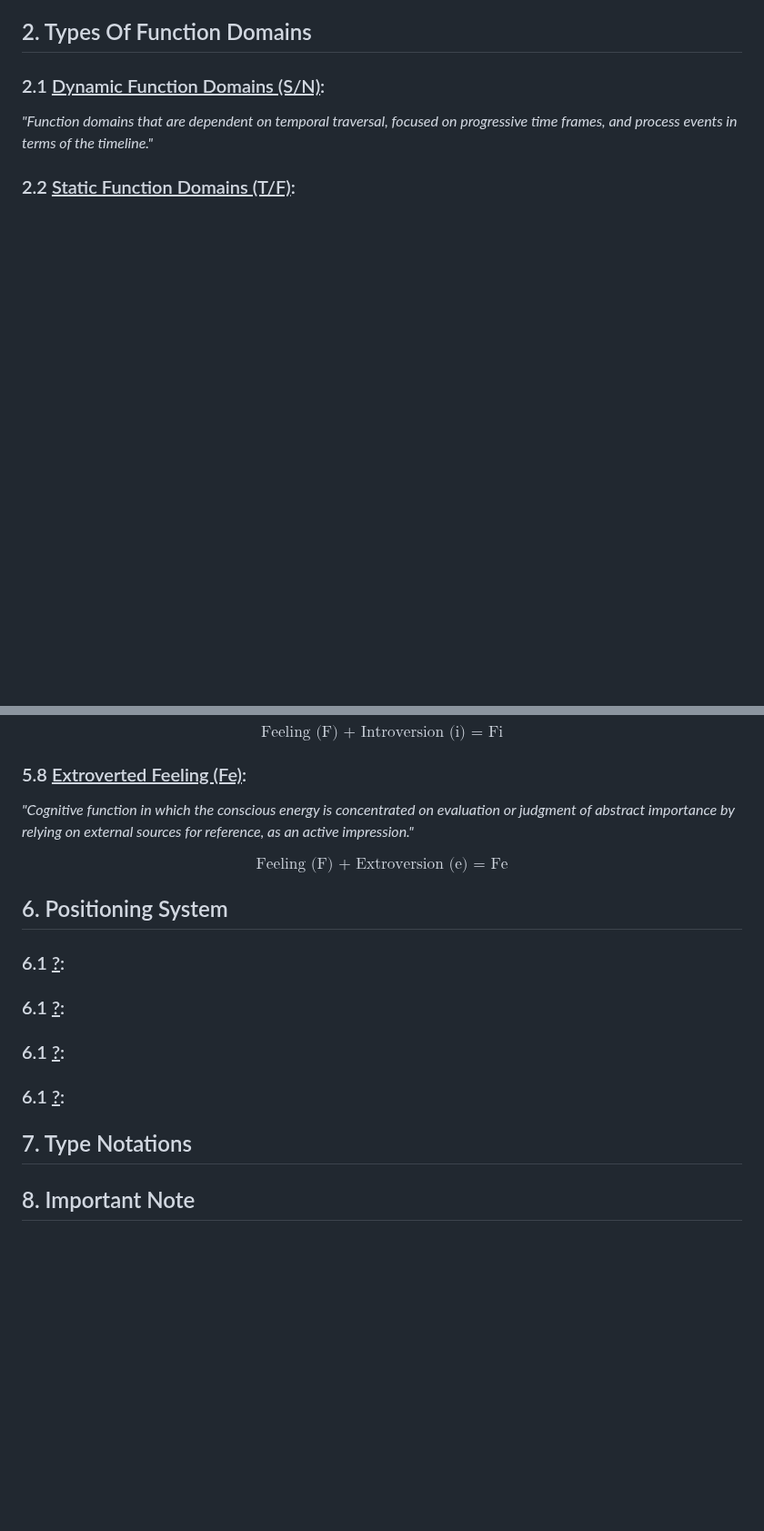
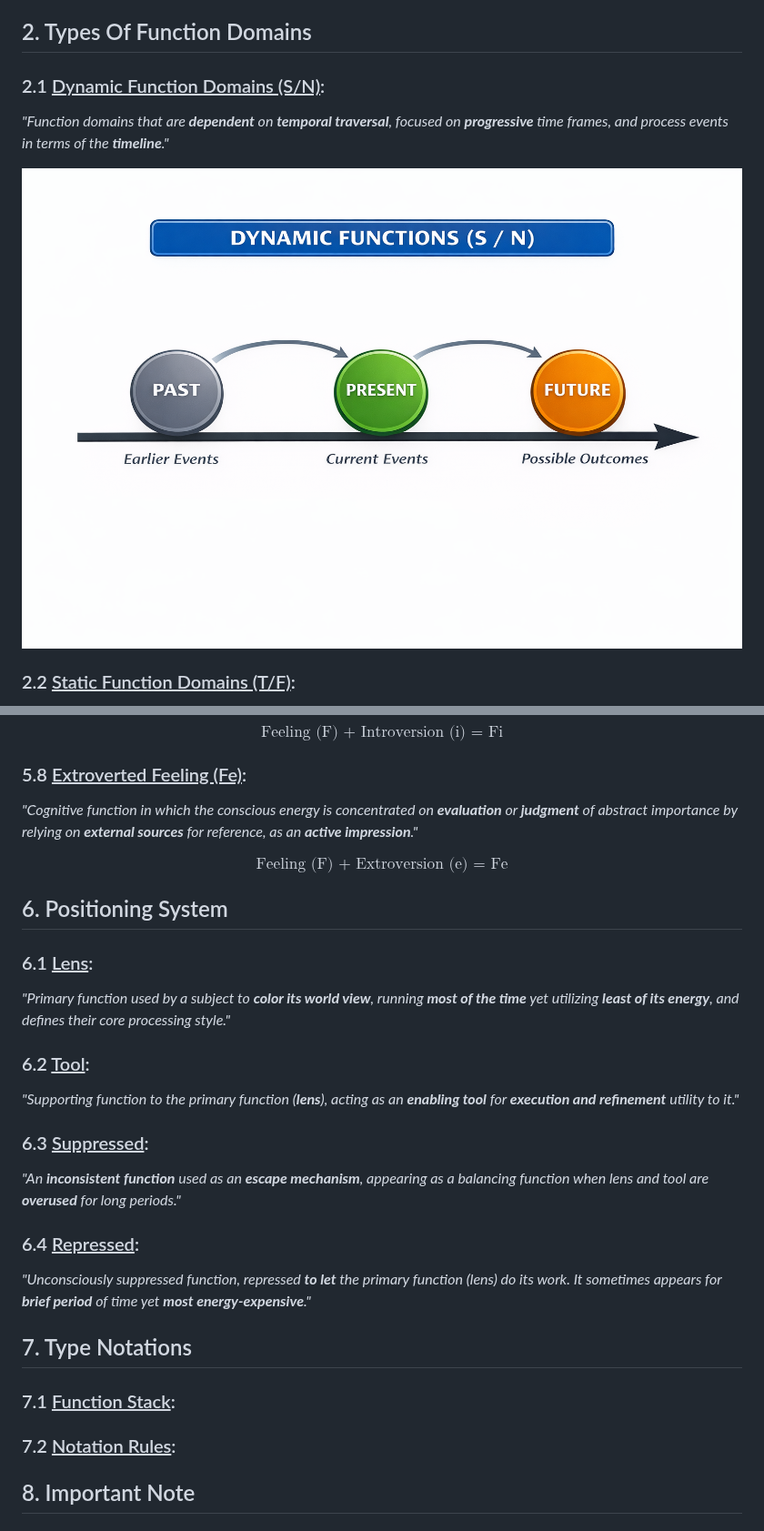
Before and after one commit to Gourav-334/Noteworks, a Markdown page: Typology/Temporal Cognitive Model.md, 2 parts joined by grey strips. Shown at 91% size. Rendered like a GitHub page; pictures changed too: Typology/media/dynamic.png (added); blank space fills up the shorter version.

```diff
--- a/Typology/Temporal Cognitive Model.md
+++ b/Typology/Temporal Cognitive Model.md
@@ -26,7 +31,9 @@ Parul University
 
 ### 2.1 <u>Dynamic Function Domains (S/N)</u>:
 
-*"Function domains that are dependent on temporal traversal, focused on progressive time frames, and process events in terms of the timeline."*
+*"Function domains that are **dependent** on **temporal traversal**, focused on **progressive** time frames, and process events in terms of the **timeline**."*
+
+![Dynamic Function Domain](./media/dynamic.png)
 
 
 ### 2.2 <u>Static Function Domains (T/F)</u>:
@@ -127,7 +136,7 @@ $$ \text{Feeling (F) + Introversion (i) = Fi} $$
 
 ### 5.8 <u>Extroverted Feeling (Fe)</u>:
 
-*"Cognitive function in which the conscious energy is concentrated on evaluation or judgment of abstract importance by relying on external sources for reference, as an active impression."*
+*"Cognitive function in which the conscious energy is concentrated on **evaluation** or **judgment** of abstract importance by relying on **external sources** for reference, as an **active impression**."*
 
 $$ \text{Feeling (F) + Extroversion (e) = Fe} $$
 
@@ -136,20 +145,34 @@ $$ \text{Feeling (F) + Extroversion (e) = Fe} $$
 ## 6. Positioning System
 
 
-### 6.1 <u>?</u>:
+### 6.1 <u>Lens</u>:
+
+*"Primary function used by a subject to **color its world view**, running **most of the time** yet utilizing **least of its energy**, and defines their core processing style."*
 
 
-### 6.1 <u>?</u>:
+### 6.2 <u>Tool</u>:
+
+*"Supporting function to the primary function (**lens**), acting as an **enabling tool** for **execution and refinement** utility to it."*
 
 
-### 6.1 <u>?</u>:
+### 6.3 <u>Suppressed</u>:
+
+*"An **inconsistent function** used as an **escape mechanism**, appearing as a balancing function when lens and tool are **overused** for long periods."*
 
 
-### 6.1 <u>?</u>:
+### 6.4 <u>Repressed</u>:
+
+*"Unconsciously suppressed function, repressed **to let** the primary function (lens) do its work. It sometimes appears for **brief period** of time yet **most energy-expensive**."*
 
 
 
 ## 7. Type Notations
+
+
+### 7.1 <u>Function Stack</u>:
+
+
+### 7.2 <u>Notation Rules</u>:
 
 
 
```
Also changed, not shown: other parts of Typology/Temporal Cognitive Model.md (+21 -14 lines), 2 other files.
